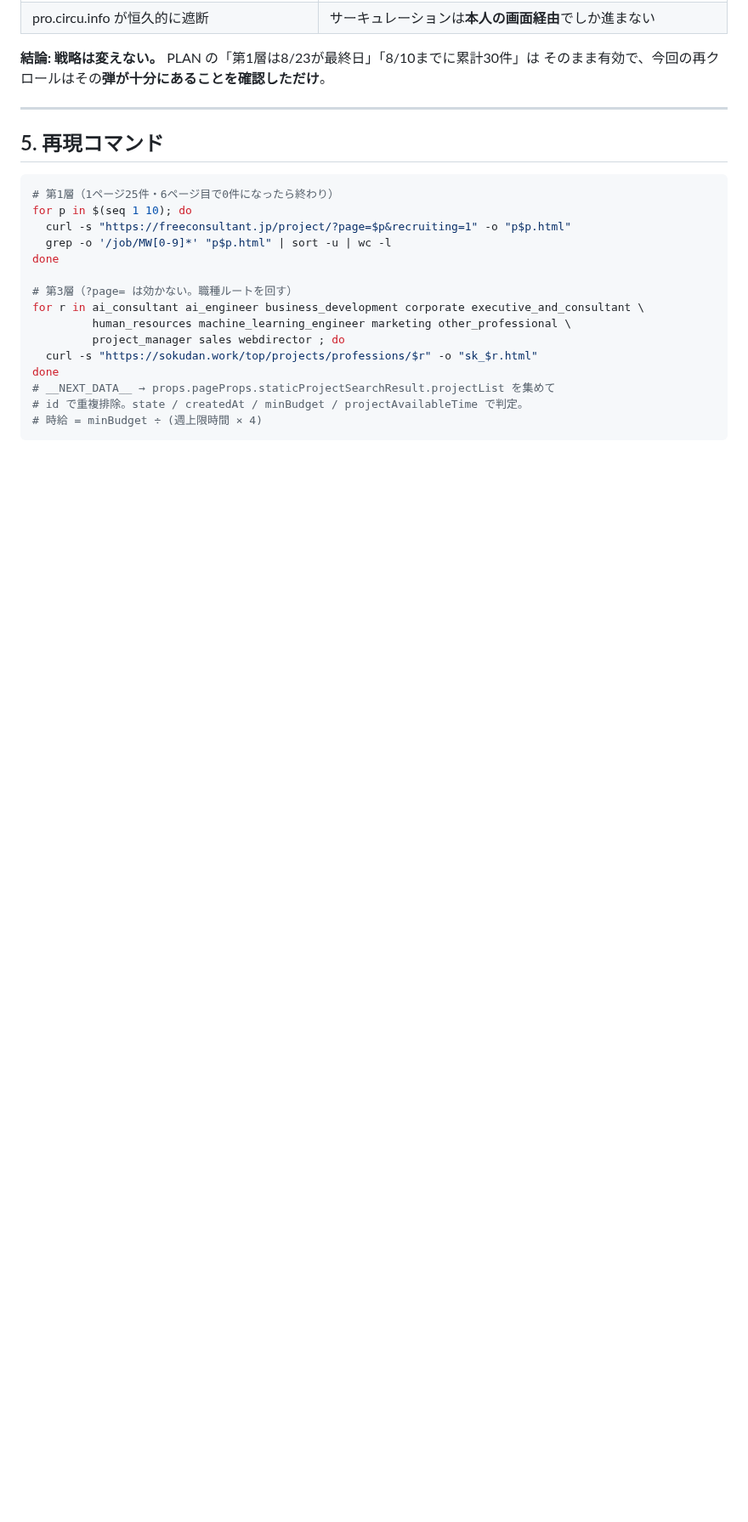
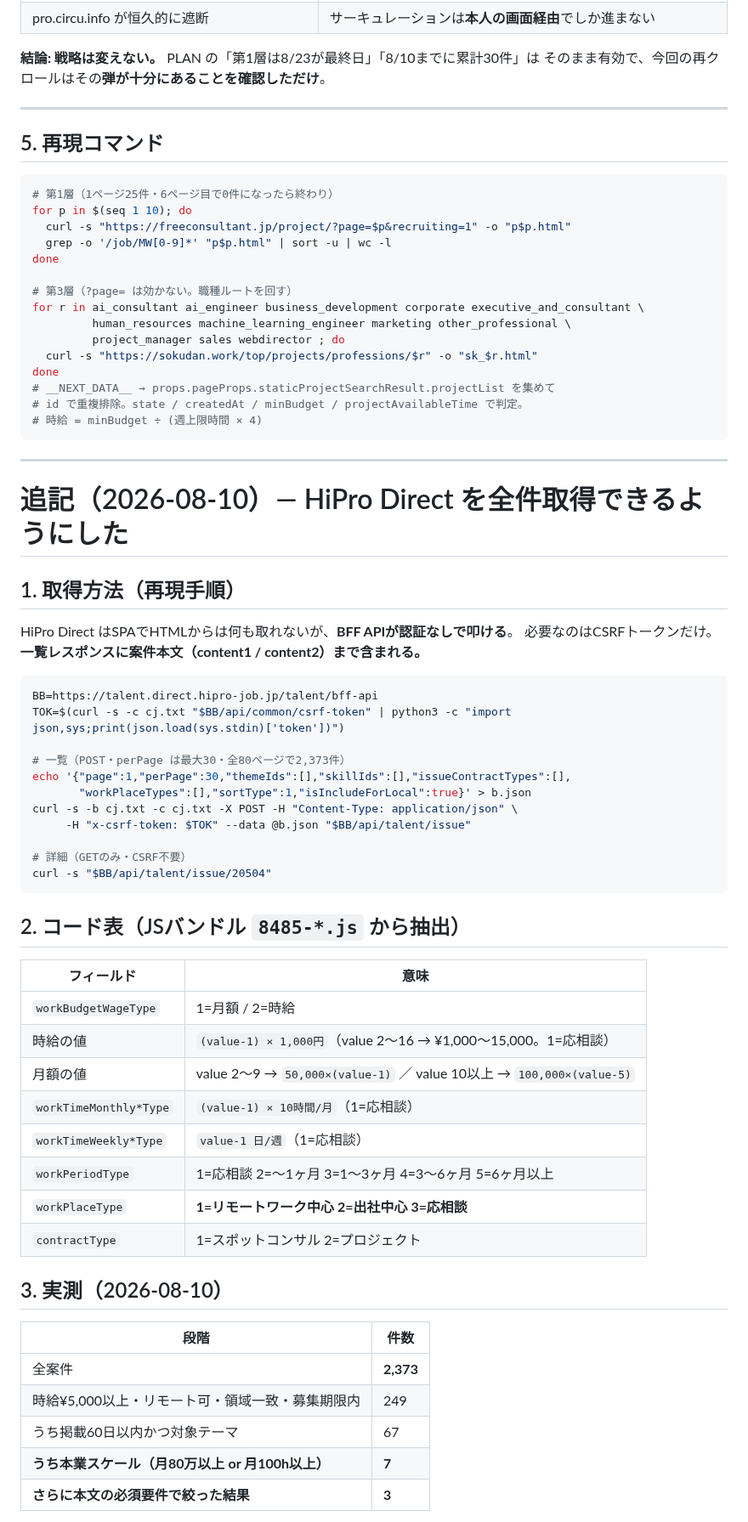
Before and after one commit to bpn333333/test, a Markdown page: MEDIA_SURVEY_2026-08-09.md, the part around one of its changes. Shown at 85% size. GitHub-like rendering; blank space fills up the shorter version.

Commit message:
HiPro Direct を全件取得できるようにし、本文まで読んで3件に絞った
BFF API(/talent/bff-api/api/talent/issue)がCSRFトークンだけで叩けることを
確認し、全2,373件を取得した。一覧レスポンスに案件本文まで含まれる。
報酬・稼働時間・勤務地のコード表もJSバンドルから抽出して記録した。

絞り込み: 2,373件 → ゲート通過249件 → 鮮度60日以内かつ対象テーマ67件
→ 本業スケール7件 → 本文の必須要件で3件(20557/20963/20756)

workPlaceType が「応相談」でも本文に「フルリモート不可・現地常駐あり」と
書かれている例(20371)があり、構造化データだけで応募順を決めてはいけない。
20463は年齢制限45歳までの明記があり対象外。

Co-Authored-By: Claude Opus 5 <noreply@anthropic.com>
Claude-Session: https://claude.ai/code/session_01FQ1oP4Xn3ZuX3pbm9qfUkX

````diff
--- a/MEDIA_SURVEY_2026-08-09.md
+++ b/MEDIA_SURVEY_2026-08-09.md
@@ -167,3 +167,50 @@ done
 # id で重複排除。state / createdAt / minBudget / projectAvailableTime で判定。
 # 時給 = minBudget ÷ (週上限時間 × 4)
 ```
+
+---
+
+# 追記（2026-08-10）— HiPro Direct を全件取得できるようにした
+
+## 1. 取得方法（再現手順）
+
+HiPro Direct はSPAでHTMLからは何も取れないが、**BFF APIが認証なしで叩ける**。
+必要なのはCSRFトークンだけ。**一覧レスポンスに案件本文（content1 / content2）まで含まれる。**
+
+```bash
+BB=https://talent.direct.hipro-job.jp/talent/bff-api
+TOK=$(curl -s -c cj.txt "$BB/api/common/csrf-token" | python3 -c "import json,sys;print(json.load(sys.stdin)['token'])")
+
+# 一覧（POST・perPage は最大30・全80ページで2,373件）
+echo '{"page":1,"perPage":30,"themeIds":[],"skillIds":[],"issueContractTypes":[],
+       "workPlaceTypes":[],"sortType":1,"isIncludeForLocal":true}' > b.json
+curl -s -b cj.txt -c cj.txt -X POST -H "Content-Type: application/json" \
+     -H "x-csrf-token: $TOK" --data @b.json "$BB/api/talent/issue"
+
+# 詳細（GETのみ・CSRF不要）
+curl -s "$BB/api/talent/issue/20504"
+```
+
+## 2. コード表（JSバンドル `8485-*.js` から抽出）
+
+| フィールド | 意味 |
+|---|---|
+| `workBudgetWageType` | 1=月額 / 2=時給 |
+| 時給の値 | `(value-1) × 1,000円`（value 2〜16 → ¥1,000〜15,000。1=応相談） |
+| 月額の値 | value 2〜9 → `50,000×(value-1)` ／ value 10以上 → `100,000×(value-5)` |
+| `workTimeMonthly*Type` | `(value-1) × 10時間/月`（1=応相談） |
+| `workTimeWeekly*Type` | `value-1 日/週`（1=応相談） |
+| `workPeriodType` | 1=応相談 2=〜1ヶ月 3=1〜3ヶ月 4=3〜6ヶ月 5=6ヶ月以上 |
+| `workPlaceType` | **1=リモートワーク中心 2=出社中心 3=応相談** |
+| `contractType` | 1=スポットコンサル 2=プロジェクト |
+
+## 3. 実測（2026-08-10）
+
+| 段階 | 件数 |
+|---|---|
+| 全案件 | **2,373** |
+| 時給¥5,000以上・リモート可・領域一致・募集期限内 | 249 |
+| うち掲載60日以内かつ対象テーマ | 67 |
+| **うち本業スケール（月80万以上 or 月100h以上）** | **7** |
+| **さらに本文の必須要件で絞った結果** | **3** |
+
````
Also changed, not shown: other parts of MEDIA_SURVEY_2026-08-09.md (+24 -0 lines).
